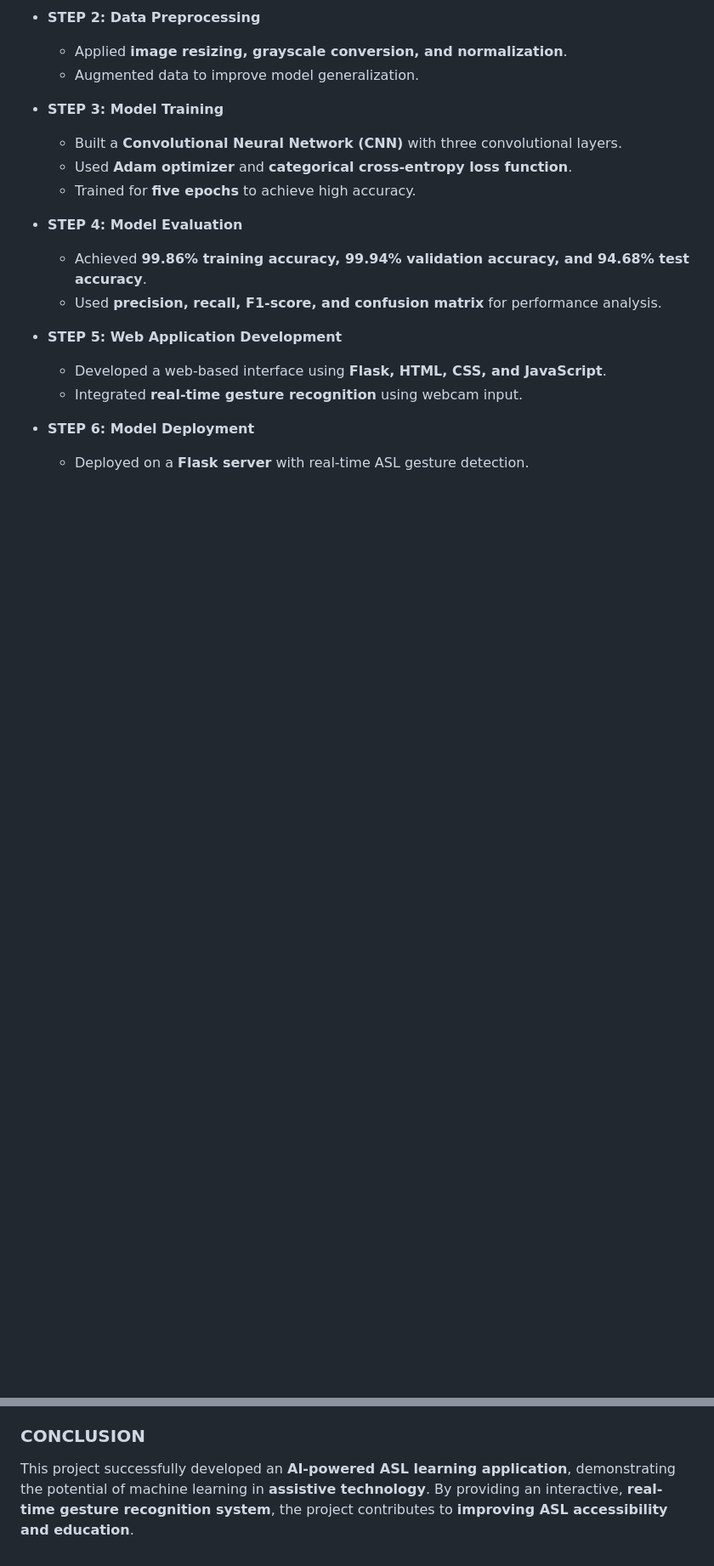
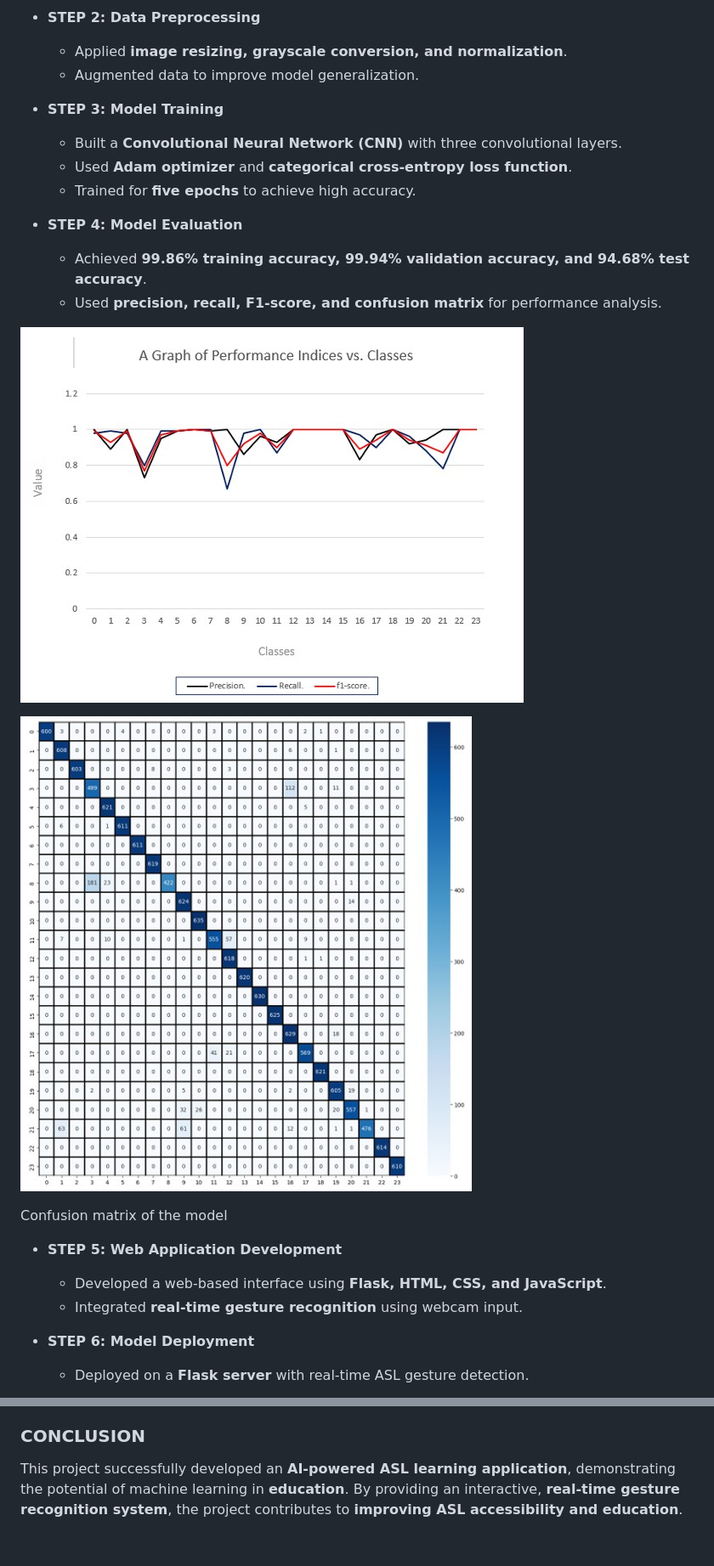
Before and after one commit to ibukunOduntan/SignLangApp, a Markdown page: README.md, 2 parts joined by grey strips. Shown: that part at 85% size. Rendered like a GitHub page; blank space fills up the shorter version.

```diff
--- a/README.md
+++ b/README.md
@@ -44,6 +46,12 @@ By integrating **computer vision** and **deep learning**, this project provides
   - Achieved **99.86% training accuracy, 99.94% validation accuracy, and 94.68% test accuracy**.
   - Used **precision, recall, F1-score, and confusion matrix** for performance analysis.
 
+![image](https://github.com/ibukunOduntan/SignLangApp/blob/main/images/graph.jpg)
+
+![image](https://github.com/ibukunOduntan/SignLangApp/blob/main/images/conf.jpg)
+
+Confusion matrix of the model
+
 - **STEP 5: Web Application Development**
   - Developed a web-based interface using **Flask, HTML, CSS, and JavaScript**.
   - Integrated **real-time gesture recognition** using webcam input.
@@ -81,4 +92,4 @@ By integrating **computer vision** and **deep learning**, this project provides
 - Integrate **speech-to-text** and **text-to-ASL animation** features.
 
 ### CONCLUSION
-This project successfully developed an **AI-powered ASL learning application**, demonstrating the potential of machine learning in **assistive technology**. By providing an interactive, **real-time gesture recognition system**, the project contributes to **improving ASL accessibility and education**.
+This project successfully developed an **AI-powered ASL learning application**, demonstrating the potential of machine learning in **education**. By providing an interactive, **real-time gesture recognition system**, the project contributes to **improving ASL accessibility and education**.
```
Also changed, not shown: other parts of README.md (+14 -9 lines).
